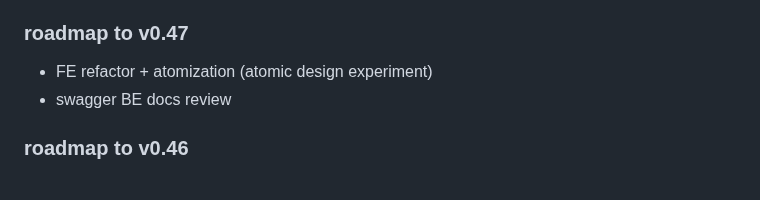
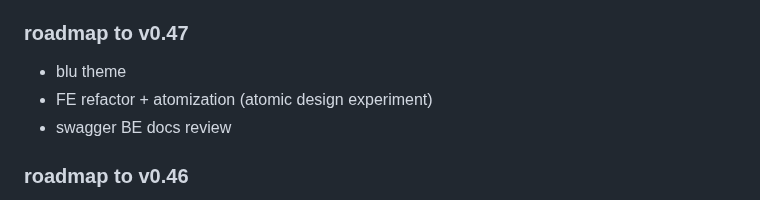
Before and after one commit to krustowski/littr, a Markdown page: README.md, the part around the change. GitHub-like rendering.

```diff
--- a/README.md
+++ b/README.md
@@ -192,6 +192,7 @@ Successfully copied 3.07kB to /home/user/littr/run_data/
 + resolve tikets in github and redmine (priv)
 
 ### roadmap to v0.47
++ blu theme
 + FE refactor + atomization (atomic design experiment)
 + swagger BE docs review
 
```
